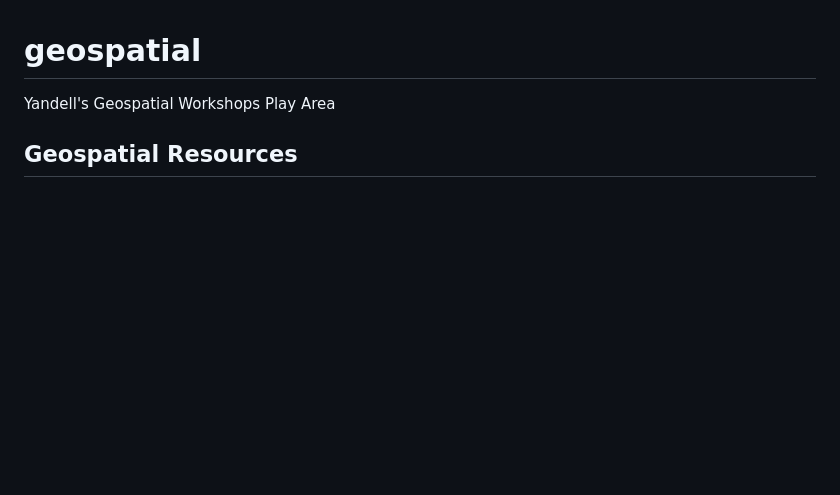
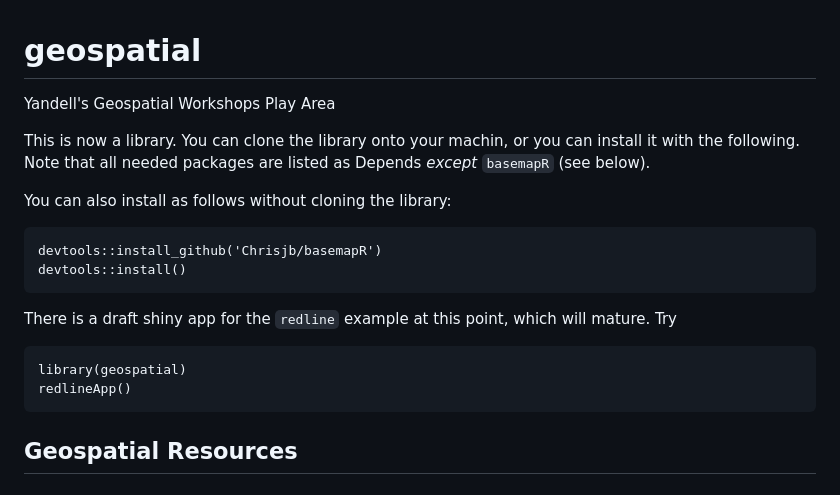
Before and after one commit to byandell-Tribal/geospatial, a Markdown page: README.md, the part around the change. Rendered like a GitHub page; blank space fills up the shorter version.

````diff
--- a/README.md
+++ b/README.md
@@ -1,6 +1,22 @@
 # geospatial
 
 Yandell's Geospatial Workshops Play Area
+
+This is now a library. You can clone the library onto your machin, or you can install it with the following. Note that all needed packages are listed as Depends _except_ `basemapR` (see below).
+
+You can also install as follows without cloning the library:
+
+```
+devtools::install_github('Chrisjb/basemapR')
+devtools::install()
+```
+
+There is a draft shiny app for the `redline` example at this point, which will mature. Try
+
+```
+library(geospatial)
+redlineApp()
+```
 
 ## Geospatial Resources
 
````
